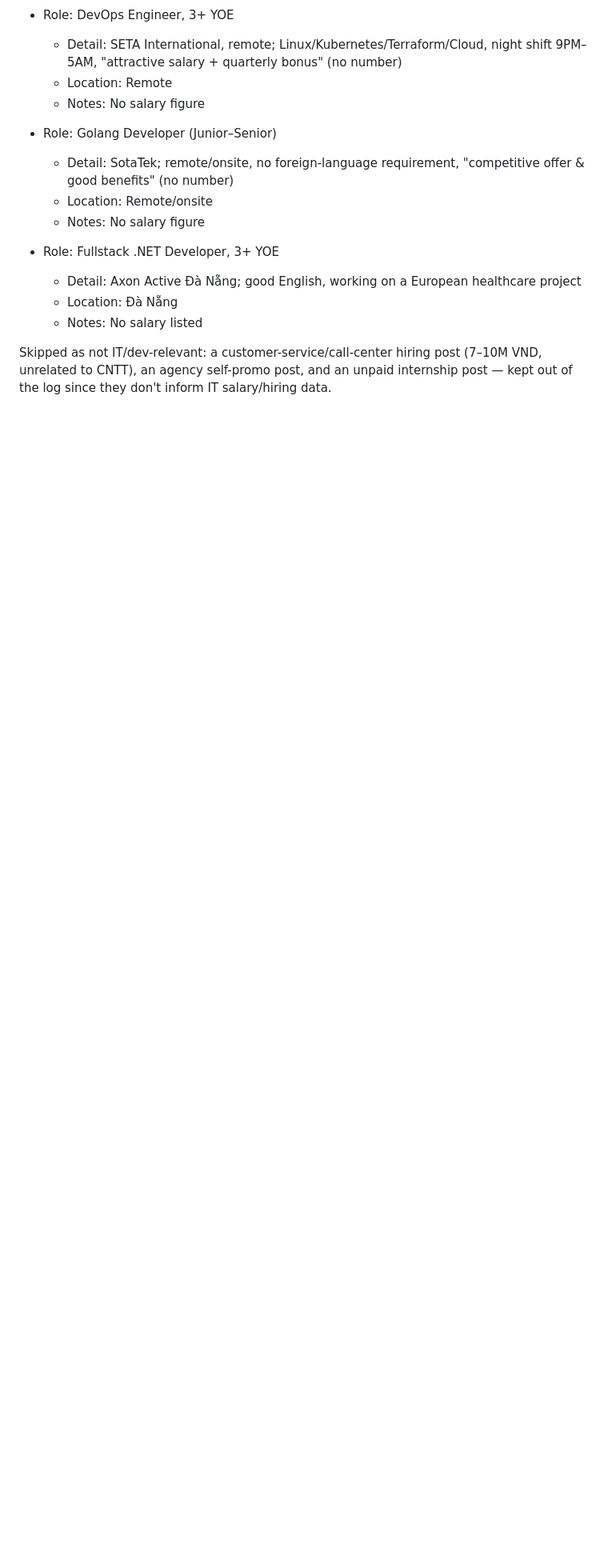
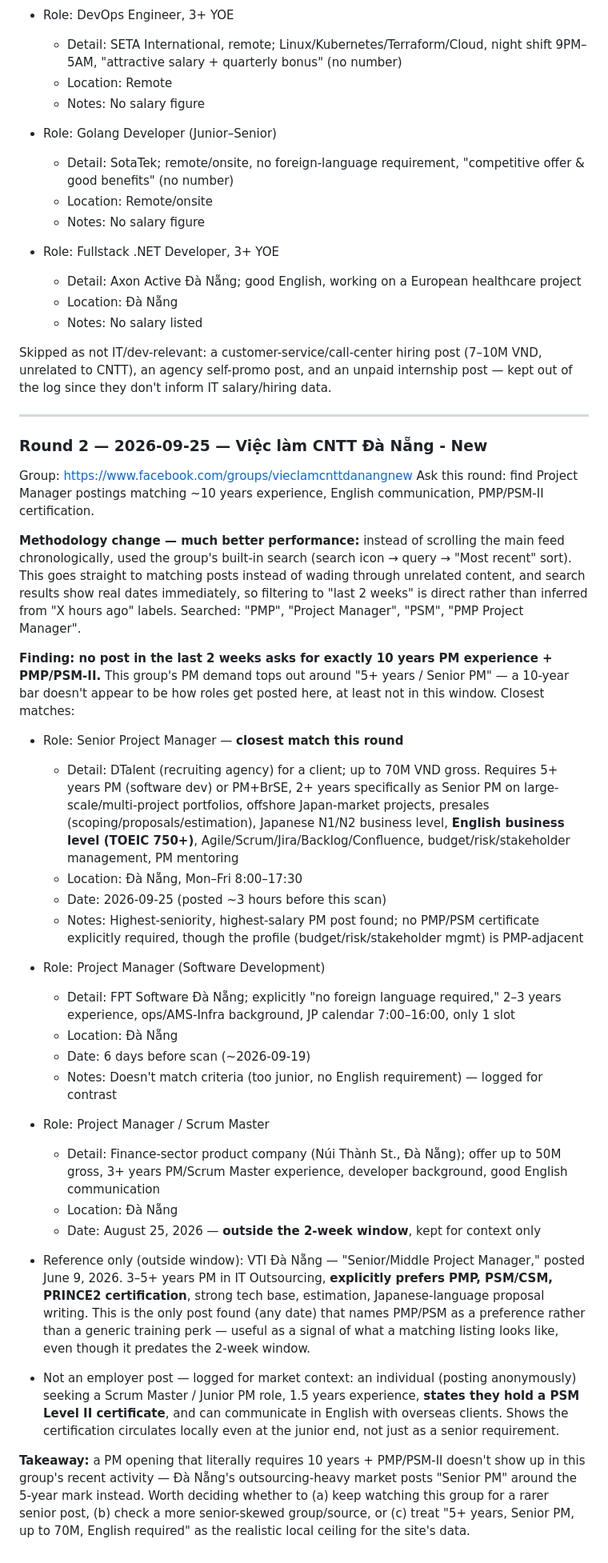
Before and after one commit to tab9876543210/danang-it-jobs, a Markdown page: facebook-sourced-data.md, the part around the change. Shown at 80% size. Drawn GitHub-style; blank space fills up the shorter version.

Commit message:
Log round 2: targeted search for PM roles (10yr/English/PMP-PSM-II) - search approach beats feed scrolling

```diff
--- a/facebook-sourced-data.md
+++ b/facebook-sourced-data.md
@@ -83,3 +83,36 @@ Scan notes: sorted by "New posts", read top of feed. This group is very high-vol
   - Notes: No salary listed
 
 Skipped as not IT/dev-relevant: a customer-service/call-center hiring post (7–10M VND, unrelated to CNTT), an agency self-promo post, and an unpaid internship post — kept out of the log since they don't inform IT salary/hiring data.
+
+---
+
+### Round 2 — 2026-09-25 — Việc làm CNTT Đà Nẵng - New
+Group: https://www.facebook.com/groups/vieclamcnttdanangnew
+Ask this round: find Project Manager postings matching ~10 years experience, English communication, PMP/PSM-II certification.
+
+**Methodology change — much better performance:** instead of scrolling the main feed chronologically, used the group's built-in search (search icon → query → "Most recent" sort). This goes straight to matching posts instead of wading through unrelated content, and search results show real dates immediately, so filtering to "last 2 weeks" is direct rather than inferred from "X hours ago" labels. Searched: "PMP", "Project Manager", "PSM", "PMP Project Manager".
+
+**Finding: no post in the last 2 weeks asks for exactly 10 years PM experience + PMP/PSM-II.** This group's PM demand tops out around "5+ years / Senior PM" — a 10-year bar doesn't appear to be how roles get posted here, at least not in this window. Closest matches:
+
+- Role: Senior Project Manager — **closest match this round**
+  - Detail: DTalent (recruiting agency) for a client; up to 70M VND gross. Requires 5+ years PM (software dev) or PM+BrSE, 2+ years specifically as Senior PM on large-scale/multi-project portfolios, offshore Japan-market projects, presales (scoping/proposals/estimation), Japanese N1/N2 business level, **English business level (TOEIC 750+)**, Agile/Scrum/Jira/Backlog/Confluence, budget/risk/stakeholder management, PM mentoring
+  - Location: Đà Nẵng, Mon–Fri 8:00–17:30
+  - Date: 2026-09-25 (posted ~3 hours before this scan)
+  - Notes: Highest-seniority, highest-salary PM post found; no PMP/PSM certificate explicitly required, though the profile (budget/risk/stakeholder mgmt) is PMP-adjacent
+
+- Role: Project Manager (Software Development)
+  - Detail: FPT Software Đà Nẵng; explicitly "no foreign language required," 2–3 years experience, ops/AMS-Infra background, JP calendar 7:00–16:00, only 1 slot
+  - Location: Đà Nẵng
+  - Date: 6 days before scan (~2026-09-19)
+  - Notes: Doesn't match criteria (too junior, no English requirement) — logged for contrast
+
+- Role: Project Manager / Scrum Master
+  - Detail: Finance-sector product company (Núi Thành St., Đà Nẵng); offer up to 50M gross, 3+ years PM/Scrum Master experience, developer background, good English communication
+  - Location: Đà Nẵng
+  - Date: August 25, 2026 — **outside the 2-week window**, kept for context only
+
+- Reference only (outside window): VTI Đà Nẵng — "Senior/Middle Project Manager," posted June 9, 2026. 3–5+ years PM in IT Outsourcing, **explicitly prefers PMP, PSM/CSM, PRINCE2 certification**, strong tech base, estimation, Japanese-language proposal writing. This is the only post found (any date) that names PMP/PSM as a preference rather than a generic training perk — useful as a signal of what a matching listing looks like, even though it predates the 2-week window.
+
+- Not an employer post — logged for market context: an individual (posting anonymously) seeking a Scrum Master / Junior PM role, 1.5 years experience, **states they hold a PSM Level II certificate**, and can communicate in English with overseas clients. Shows the certification circulates locally even at the junior end, not just as a senior requirement.
+
+**Takeaway:** a PM opening that literally requires 10 years + PMP/PSM-II doesn't show up in this group's recent activity — Đà Nẵng's outsourcing-heavy market posts "Senior PM" around the 5-year mark instead. Worth deciding whether to (a) keep watching this group for a rarer senior post, (b) check a more senior-skewed group/source, or (c) treat "5+ years, Senior PM, up to 70M, English required" as the realistic local ceiling for the site's data.
```
